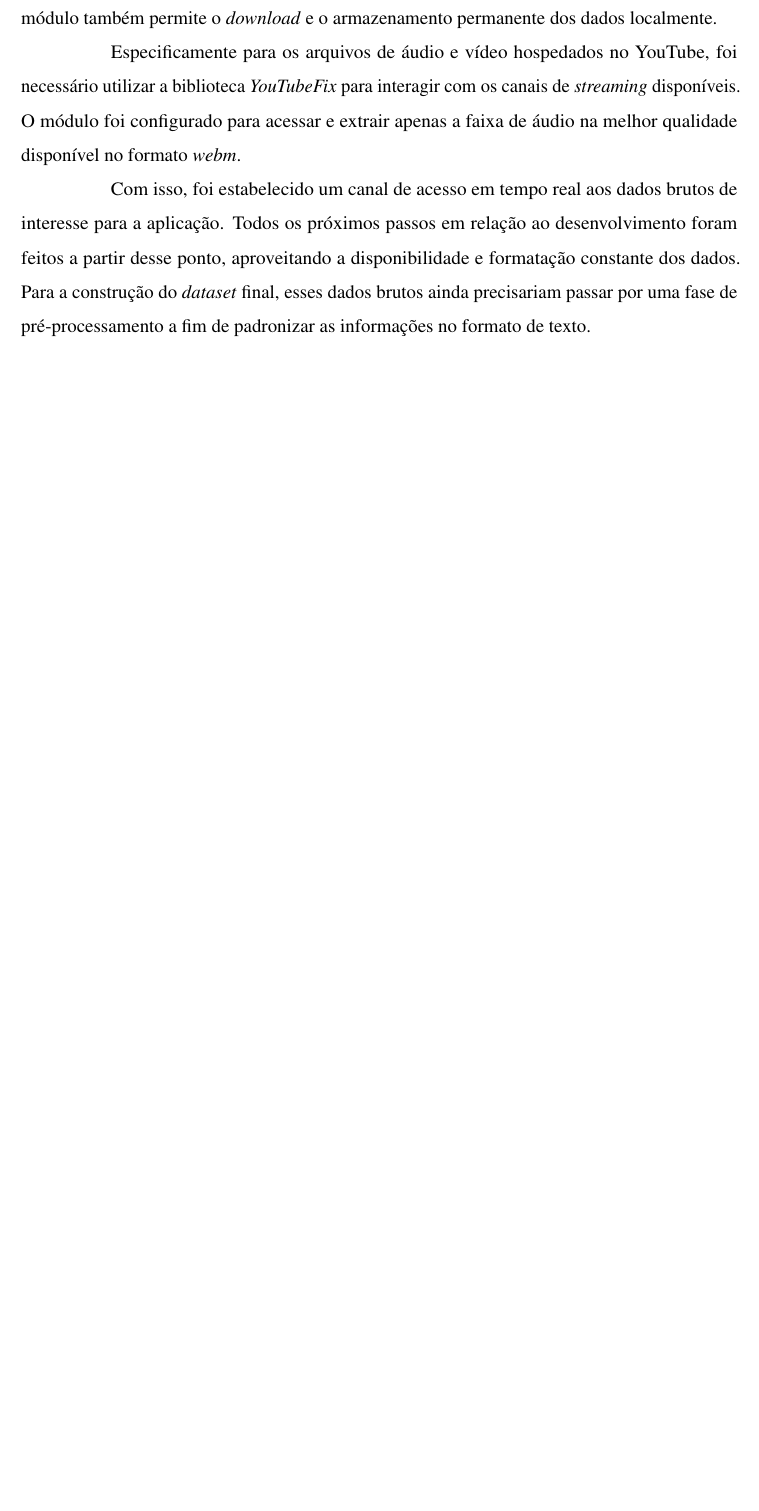
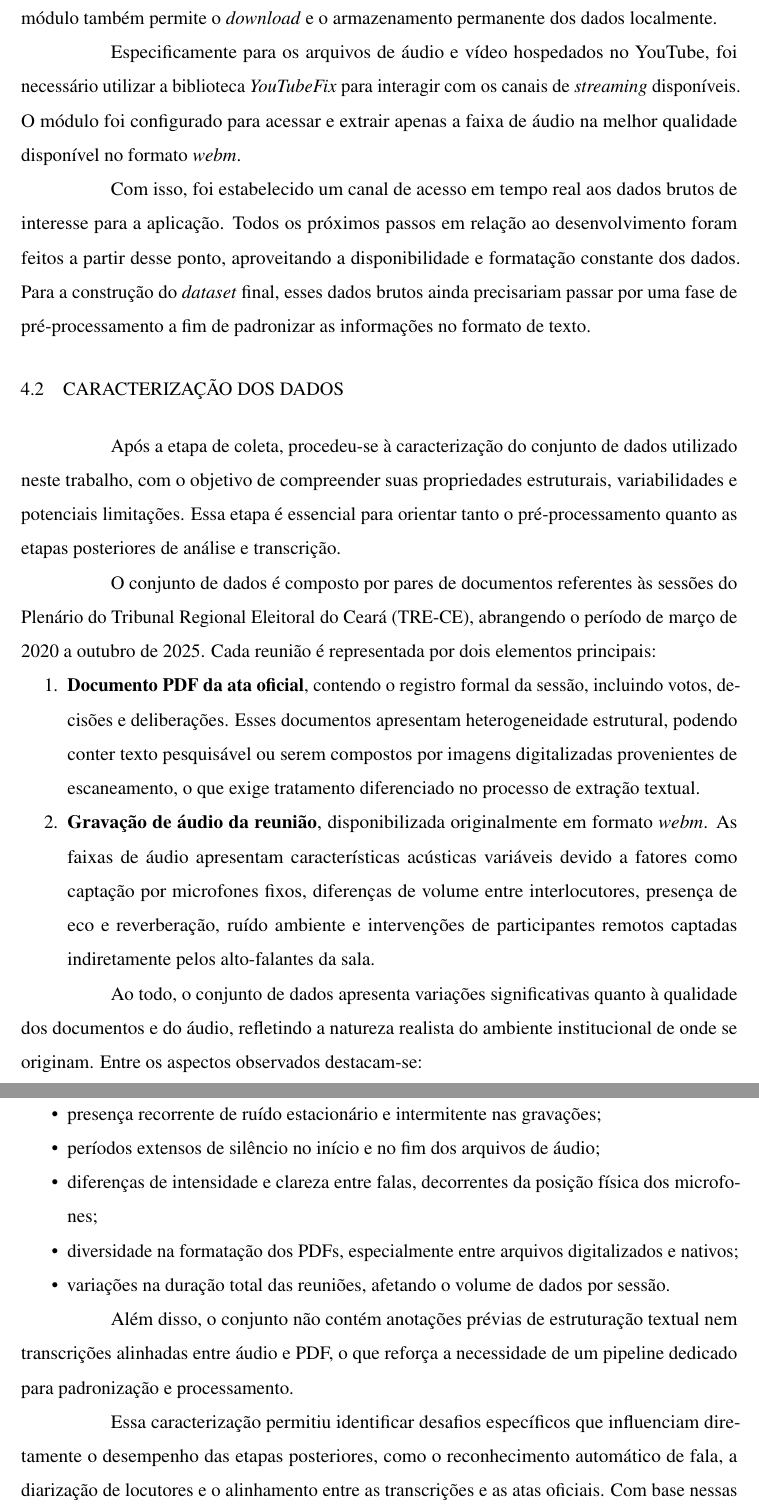
Before and after one commit to henriquefac/TEX-config-devcontainer, a LaTeX thesis (tex-project/main.tex, which reads tex-project/elementos-textuais/metodologia.tex): part of page 59 of 82 before the commit and two parts of pages 59 and 60 of 83 after it, the two joined at a grey line, cut so that both start at the same text, the shorter picture padded with empty space. Compiled offline with pdfLaTeX.

Commit message:
Alterações na metodologia para se alinhar melhor com a estrutrua de um tcc

```diff
--- a/tex-project/elementos-textuais/metodologia.tex
+++ b/tex-project/elementos-textuais/metodologia.tex
@@ -40,6 +40,34 @@ Contudo, para lidar com pequenas amostras e acelerar o desenvolvimento e testes,
 Especificamente para os arquivos de áudio e vídeo hospedados no YouTube, foi necessário utilizar a biblioteca \textit{YouTubeFix} para interagir com os canais de \textit{streaming} disponíveis. O módulo foi configurado para acessar e extrair apenas a faixa de áudio na melhor qualidade disponível no formato \textit{webm}.
 
 Com isso, foi estabelecido um canal de acesso em tempo real aos dados brutos de interesse para a aplicação. Todos os próximos passos em relação ao desenvolvimento foram feitos a partir desse ponto, aproveitando a disponibilidade e formatação constante dos dados. Para a construção do \textit{dataset} final, esses dados brutos ainda precisariam passar por uma fase de pré-processamento a fim de padronizar as informações no formato de texto.
+
+
+\section{Caracterização dos Dados}
+\label{sec:caracterizacao-dados}
+
+Após a etapa de coleta, procedeu-se à caracterização do conjunto de dados utilizado neste trabalho, com o objetivo de compreender suas propriedades estruturais, variabilidades e potenciais limitações. Essa etapa é essencial para orientar tanto o pré-processamento quanto as etapas posteriores de análise e transcrição.
+
+O conjunto de dados é composto por pares de documentos referentes às sessões do Plenário do Tribunal Regional Eleitoral do Ceará (TRE-CE), abrangendo o período de março de 2020 a outubro de 2025. Cada reunião é representada por dois elementos principais:
+
+\begin{enumerate}
+    \item \textbf{Documento PDF da ata oficial}, contendo o registro formal da sessão, incluindo votos, decisões e deliberações. Esses documentos apresentam heterogeneidade estrutural, podendo conter texto pesquisável ou serem compostos por imagens digitalizadas provenientes de escaneamento, o que exige tratamento diferenciado no processo de extração textual.
+
+    \item \textbf{Gravação de áudio da reunião}, disponibilizada originalmente em formato \textit{webm}. As faixas de áudio apresentam características acústicas variáveis devido a fatores como captação por microfones fixos, diferenças de volume entre interlocutores, presença de eco e reverberação, ruído ambiente e intervenções de participantes remotos captadas indiretamente pelos alto-falantes da sala.
+\end{enumerate}
+
+Ao todo, o conjunto de dados apresenta variações significativas quanto à qualidade dos documentos e do áudio, refletindo a natureza realista do ambiente institucional de onde se originam. Entre os aspectos observados destacam-se:
+
+\begin{itemize}
+    \item presença recorrente de ruído estacionário e intermitente nas gravações;
+    \item períodos extensos de silêncio no início e no fim dos arquivos de áudio;
+    \item diferenças de intensidade e clareza entre falas, decorrentes da posição física dos microfones;
+    \item diversidade na formatação dos PDFs, especialmente entre arquivos digitalizados e nativos;
+    \item variações na duração total das reuniões, afetando o volume de dados por sessão.
+\end{itemize}
+
+Além disso, o conjunto não contém anotações prévias de estruturação textual nem transcrições alinhadas entre áudio e PDF, o que reforça a necessidade de um pipeline dedicado para padronização e processamento.
+
+Essa caracterização permitiu identificar desafios específicos que influenciam diretamente o desempenho das etapas posteriores, como o reconhecimento automático de fala, a diarização de locutores e o alinhamento entre as transcrições e as atas oficiais. Com base nessas observações, foram definidas as estratégias de pré-processamento descritas nas seções seguintes.
 
 \section{Processamento de Dados}
 \label{sec:processamento-de-dados}
```
Also changed, not shown: tex-project/main.pdf, 1 other file.
